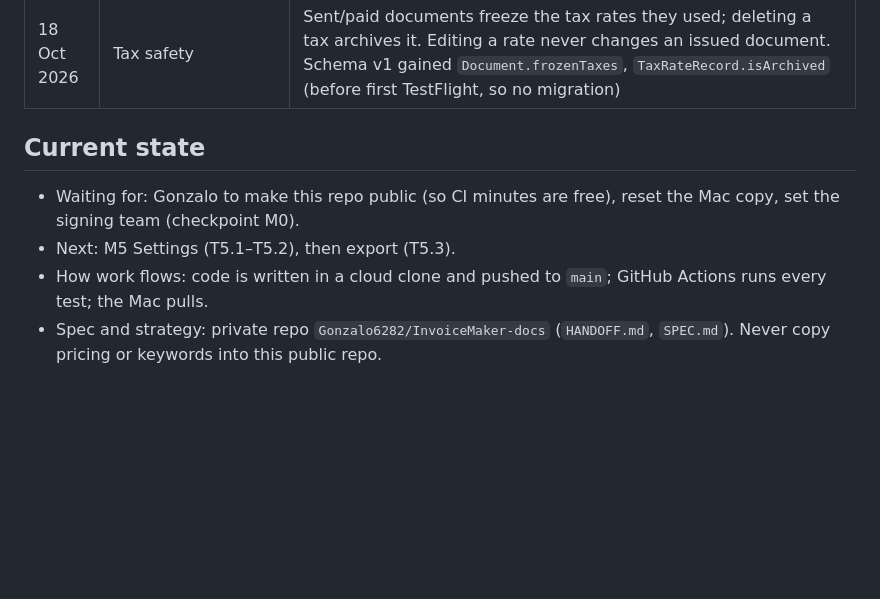
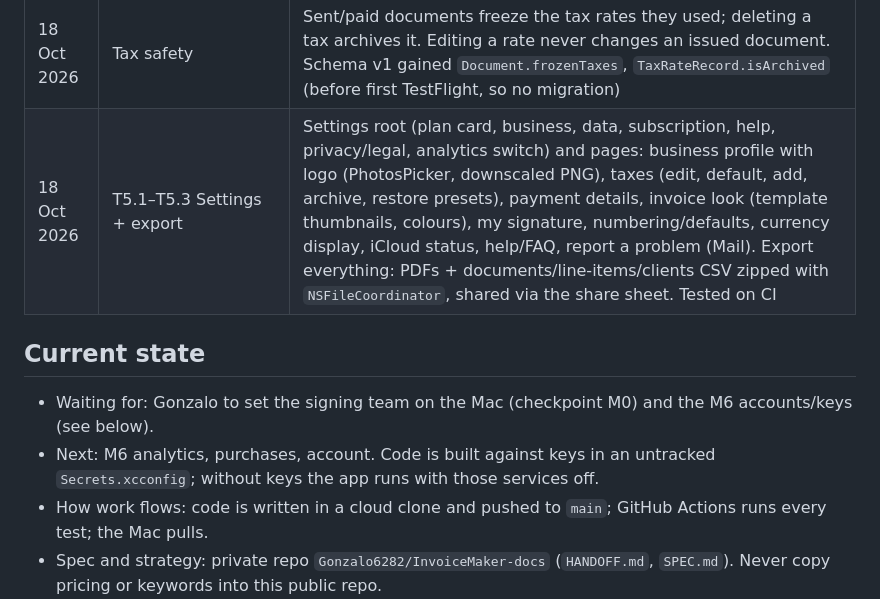
Before and after one commit to Gonzalo6282/InvoiceMaker, a Markdown page: docs/PROGRESS.md, the part around the change. Rendered like a GitHub page; blank space fills up the shorter version.

Commit message:
Progress: M5 done
Co-Authored-By: Claude Opus 5.5 <noreply@anthropic.com>
Claude-Session: https://claude.ai/code/session_019QRm3LbsAsBYc6Xp4m2qmL

```diff
--- a/docs/PROGRESS.md
+++ b/docs/PROGRESS.md
@@ -19,9 +19,10 @@ Updated after every task. Plan: `tasks/plan.md`. Task list: `tasks/todo.md`.
 | 18 Oct 2026 | T4.1–T4.2 Shell + list | iPhone tabs (Invoices, Clients, Items, Settings); iPad sidebar + list + detail. List: type picker, "Owed to you" card, search, filters, rows with due text and pills, empty states, context menu (duplicate, mark paid, delete). UI test: first run → new invoice |
 | 18 Oct 2026 | T4.3–T4.8 Core app | Editor (autosave, banners, client, dates, items, tax/discount/fees, totals, notes, look), line-item sheet, saved-item picker, PDF preview with template strip (PRO tags) + colours, more menu (duplicate, paid/unpaid, receipt, convert, client signs, delete), PencilKit signature sheet, Clients (list with owed, detail, Contacts picker, currency per client), Items. UI test caught "typing 50 gave 500" (zero shown in money fields) — fixed |
 | 18 Oct 2026 | Tax safety | Sent/paid documents freeze the tax rates they used; deleting a tax archives it. Editing a rate never changes an issued document. Schema v1 gained `Document.frozenTaxes`, `TaxRateRecord.isArchived` (before first TestFlight, so no migration) |
+| 18 Oct 2026 | T5.1–T5.3 Settings + export | Settings root (plan card, business, data, subscription, help, privacy/legal, analytics switch) and pages: business profile with logo (PhotosPicker, downscaled PNG), taxes (edit, default, add, archive, restore presets), payment details, invoice look (template thumbnails, colours), my signature, numbering/defaults, currency display, iCloud status, help/FAQ, report a problem (Mail). Export everything: PDFs + documents/line-items/clients CSV zipped with `NSFileCoordinator`, shared via the share sheet. Tested on CI |
 
 ## Current state
-- Waiting for: Gonzalo to make this repo public (so CI minutes are free), reset the Mac copy, set the signing team (checkpoint M0).
-- Next: M5 Settings (T5.1–T5.2), then export (T5.3).
+- Waiting for: Gonzalo to set the signing team on the Mac (checkpoint M0) and the M6 accounts/keys (see below).
+- Next: M6 analytics, purchases, account. Code is built against keys in an untracked `Secrets.xcconfig`; without keys the app runs with those services off.
 - How work flows: code is written in a cloud clone and pushed to `main`; GitHub Actions runs every test; the Mac pulls.
 - Spec and strategy: private repo `Gonzalo6282/InvoiceMaker-docs` (`HANDOFF.md`, `SPEC.md`). Never copy pricing or keywords into this public repo.
```
Also changed, not shown: tasks/todo.md (+4 -4 lines).
